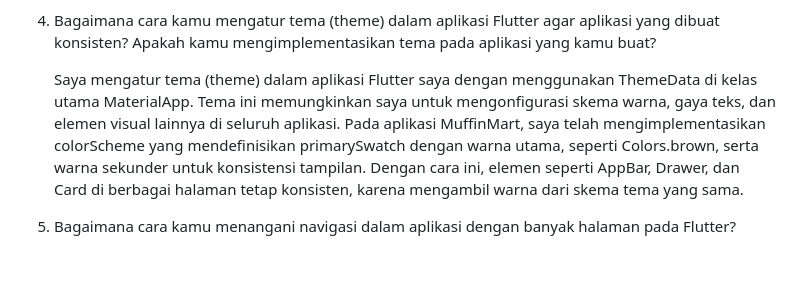
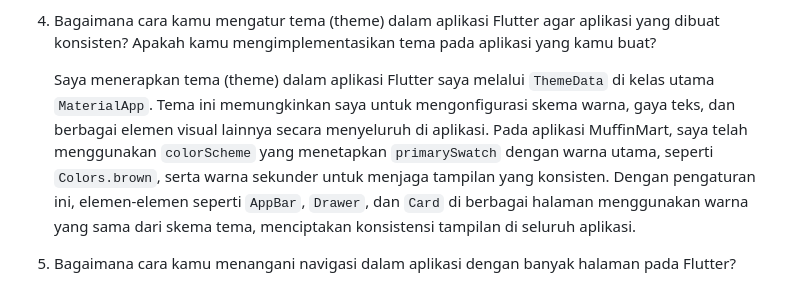
Before and after one commit to dzak27567/mufffinmart_mobile, a Markdown page: Readme.md, the part around the change. Rendered like a GitHub page; folded sections open; blank space fills up the shorter version.

Commit message:
selesai tugas 8

```diff
--- a/Readme.md
+++ b/Readme.md
@@ -114,7 +114,7 @@
 
 4. Bagaimana cara kamu mengatur tema (theme) dalam aplikasi Flutter agar aplikasi yang dibuat konsisten? Apakah kamu mengimplementasikan tema pada aplikasi yang kamu buat?
 
-    Saya mengatur tema (theme) dalam aplikasi Flutter saya dengan menggunakan ThemeData di kelas utama MaterialApp. Tema ini memungkinkan saya untuk mengonfigurasi skema warna, gaya teks, dan elemen visual lainnya di seluruh aplikasi. Pada aplikasi MuffinMart, saya telah mengimplementasikan colorScheme yang mendefinisikan primarySwatch dengan warna utama, seperti Colors.brown, serta warna sekunder untuk konsistensi tampilan. Dengan cara ini, elemen seperti AppBar, Drawer, dan Card di berbagai halaman tetap konsisten, karena mengambil warna dari skema tema yang sama.
+    Saya menerapkan tema (theme) dalam aplikasi Flutter saya melalui `ThemeData` di kelas utama `MaterialApp`. Tema ini memungkinkan saya untuk mengonfigurasi skema warna, gaya teks, dan berbagai elemen visual lainnya secara menyeluruh di aplikasi. Pada aplikasi MuffinMart, saya telah menggunakan `colorScheme` yang menetapkan `primarySwatch` dengan warna utama, seperti `Colors.brown`, serta warna sekunder untuk menjaga tampilan yang konsisten. Dengan pengaturan ini, elemen-elemen seperti `AppBar`, `Drawer`, dan `Card` di berbagai halaman menggunakan warna yang sama dari skema tema, menciptakan konsistensi tampilan di seluruh aplikasi.
 
 5. Bagaimana cara kamu menangani navigasi dalam aplikasi dengan banyak halaman pada Flutter?
 
```
